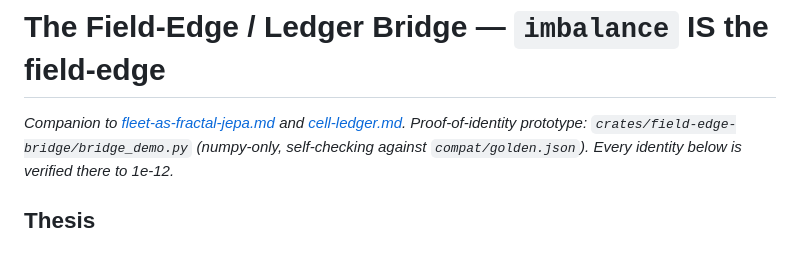
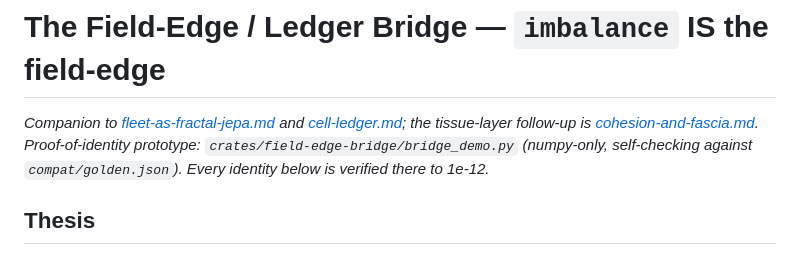
Before and after one commit to SuperInstance/quilt-rust, a Markdown page: docs/field-edge-ledger-bridge.md, the part around the change. Drawn GitHub-style.

```diff
--- a/docs/field-edge-ledger-bridge.md
+++ b/docs/field-edge-ledger-bridge.md
@@ -1,7 +1,8 @@
 # The Field-Edge / Ledger Bridge — `imbalance` IS the field-edge
 
 *Companion to [fleet-as-fractal-jepa.md](fleet-as-fractal-jepa.md) and
-[cell-ledger.md](cell-ledger.md). Proof-of-identity prototype:
+[cell-ledger.md](cell-ledger.md); the tissue-layer follow-up is
+[cohesion-and-fascia.md](cohesion-and-fascia.md). Proof-of-identity prototype:
 `crates/field-edge-bridge/bridge_demo.py` (numpy-only, self-checking against
 `compat/golden.json`). Every identity below is verified there to 1e-12.*
 
```
Also changed, not shown: docs/bridge-cell-ledger.md (+2 -1 lines), docs/cohesion-and-fascia.md (added, +422 -0 lines).
